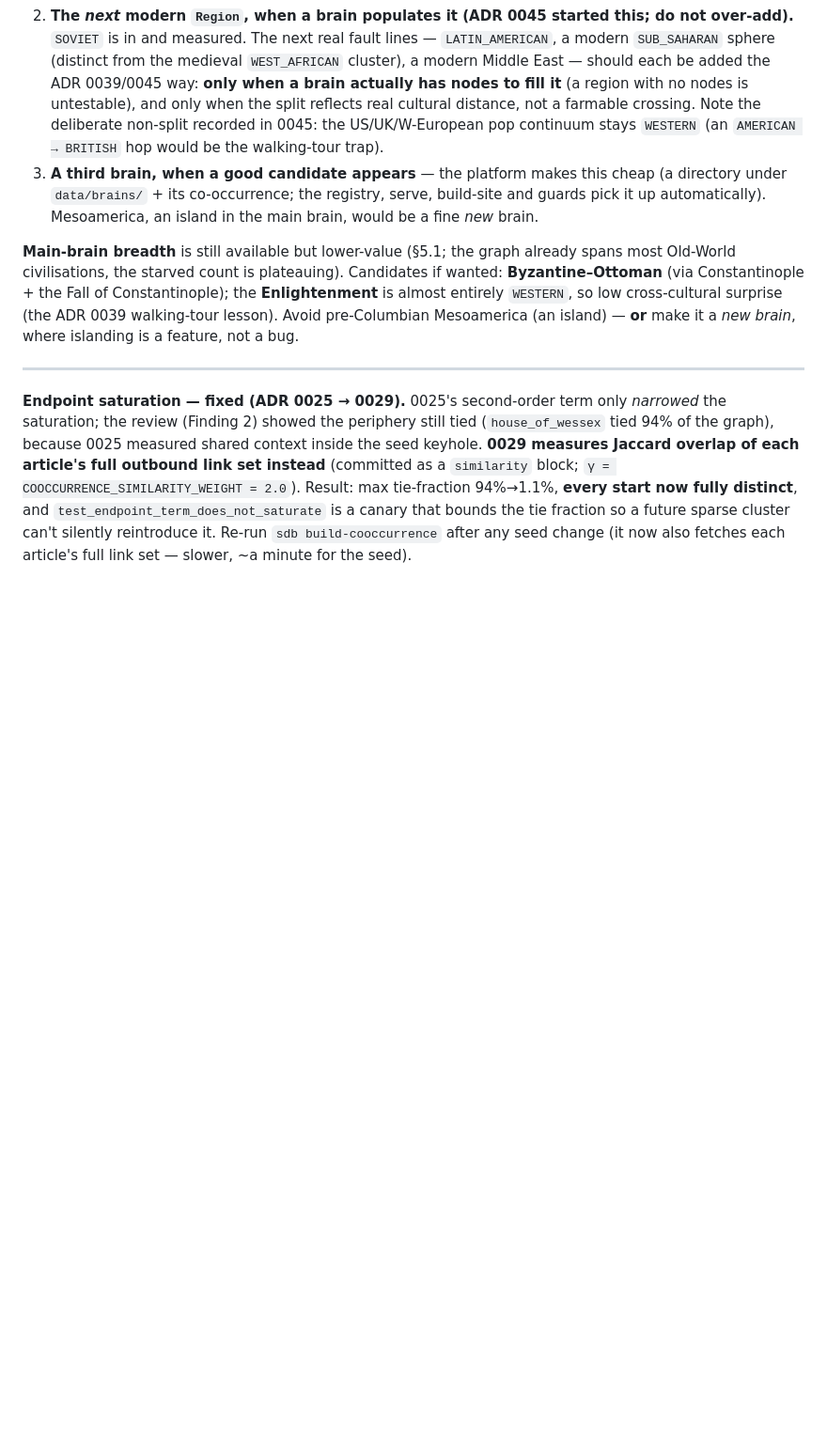
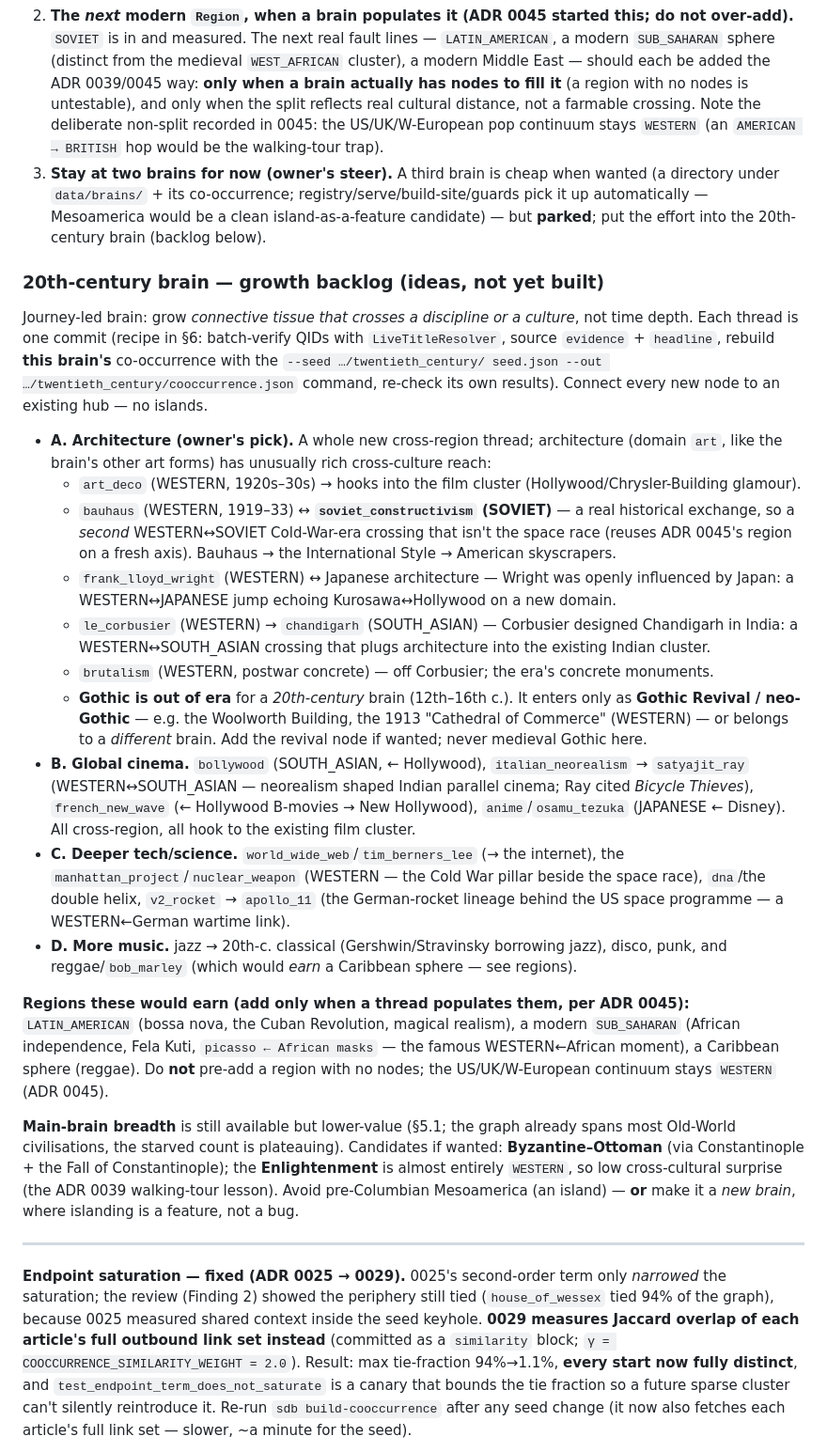
Before and after one commit to AnandKri/six-degree-bacon, a Markdown page: docs/HANDOVER.md, the part around the change. Shown at 94% size. GitHub-like rendering; blank space fills up the shorter version.

Commit message:
docs(handover): 20th-century brain growth backlog + stay-at-two-brains steer
Records the owner's growth ideas for the 20th-century brain, one commit each:
architecture (Art Deco, Bauhaus <-> Soviet Constructivism, Frank Lloyd Wright
<-> Japan, Le Corbusier -> Chandigarh; note Gothic is out-of-era, enters only
as Gothic Revival), global cinema, deeper tech/science, more music -- plus the
regions each would earn (LATIN_AMERICAN, a modern SUB_SAHARAN, Caribbean),
added only when a thread populates them (ADR 0045). Third brain parked; two
brains for now.

Co-Authored-By: Claude Opus 4.8 <noreply@anthropic.com>

```diff
--- a/docs/HANDOVER.md
+++ b/docs/HANDOVER.md
@@ -283,9 +283,48 @@ refinement (`SOVIET`, ADR 0045) has landed. The open Phase-3 increments, one com
    nodes is untestable), and only when the split reflects real cultural distance, not a farmable
    crossing. Note the deliberate non-split recorded in 0045: the US/UK/W-European pop continuum stays
    `WESTERN` (an `AMERICAN → BRITISH` hop would be the walking-tour trap).
-3. **A third brain, when a good candidate appears** — the platform makes this cheap (a directory under
-   `data/brains/` + its co-occurrence; the registry, serve, build-site and guards pick it up
-   automatically). Mesoamerica, an island in the main brain, would be a fine *new* brain.
+3. **Stay at two brains for now (owner's steer).** A third brain is cheap when wanted (a directory
+   under `data/brains/` + its co-occurrence; registry/serve/build-site/guards pick it up
+   automatically — Mesoamerica would be a clean island-as-a-feature candidate) — but **parked**; put
+   the effort into the 20th-century brain (backlog below).
+
+### 20th-century brain — growth backlog (ideas, not yet built)
+
+Journey-led brain: grow *connective tissue that crosses a discipline or a culture*, not time depth.
+Each thread is one commit (recipe in §6: batch-verify QIDs with `LiveTitleResolver`, source
+`evidence` + `headline`, rebuild **this brain's** co-occurrence with the `--seed …/twentieth_century/
+seed.json --out …/twentieth_century/cooccurrence.json` command, re-check its own results). Connect
+every new node to an existing hub — no islands.
+
+- **A. Architecture (owner's pick).** A whole new cross-region thread; architecture (domain `art`,
+  like the brain's other art forms) has unusually rich cross-culture reach:
+  - `art_deco` (WESTERN, 1920s–30s) → hooks into the film cluster (Hollywood/Chrysler-Building glamour).
+  - `bauhaus` (WESTERN, 1919–33) ↔ **`soviet_constructivism` (SOVIET)** — a real historical exchange,
+    so a *second* WESTERN↔SOVIET Cold-War-era crossing that isn't the space race (reuses ADR 0045's
+    region on a fresh axis). Bauhaus → the International Style → American skyscrapers.
+  - `frank_lloyd_wright` (WESTERN) ↔ Japanese architecture — Wright was openly influenced by Japan: a
+    WESTERN↔JAPANESE jump echoing Kurosawa↔Hollywood on a new domain.
+  - `le_corbusier` (WESTERN) → `chandigarh` (SOUTH_ASIAN) — Corbusier designed Chandigarh in India: a
+    WESTERN↔SOUTH_ASIAN crossing that plugs architecture into the existing Indian cluster.
+  - `brutalism` (WESTERN, postwar concrete) — off Corbusier; the era's concrete monuments.
+  - **Gothic is out of era** for a *20th-century* brain (12th–16th c.). It enters only as **Gothic
+    Revival / neo-Gothic** — e.g. the Woolworth Building, the 1913 "Cathedral of Commerce" (WESTERN) —
+    or belongs to a *different* brain. Add the revival node if wanted; never medieval Gothic here.
+- **B. Global cinema.** `bollywood` (SOUTH_ASIAN, ← Hollywood), `italian_neorealism` → `satyajit_ray`
+  (WESTERN↔SOUTH_ASIAN — neorealism shaped Indian parallel cinema; Ray cited *Bicycle Thieves*),
+  `french_new_wave` (← Hollywood B-movies → New Hollywood), `anime`/`osamu_tezuka` (JAPANESE ← Disney).
+  All cross-region, all hook to the existing film cluster.
+- **C. Deeper tech/science.** `world_wide_web`/`tim_berners_lee` (→ the internet), the
+  `manhattan_project`/`nuclear_weapon` (WESTERN — the Cold War pillar beside the space race),
+  `dna`/the double helix, `v2_rocket` → `apollo_11` (the German-rocket lineage behind the US space
+  programme — a WESTERN←German wartime link).
+- **D. More music.** jazz → 20th-c. classical (Gershwin/Stravinsky borrowing jazz), disco, punk,
+  and reggae/`bob_marley` (which would *earn* a Caribbean sphere — see regions).
+
+**Regions these would earn (add only when a thread populates them, per ADR 0045):** `LATIN_AMERICAN`
+(bossa nova, the Cuban Revolution, magical realism), a modern `SUB_SAHARAN` (African independence, Fela
+Kuti, `picasso ← African masks` — the famous WESTERN←African moment), a Caribbean sphere (reggae). Do
+**not** pre-add a region with no nodes; the US/UK/W-European continuum stays `WESTERN` (ADR 0045).
 
 **Main-brain breadth** is still available but lower-value (§5.1; the graph already spans most Old-World
 civilisations, the starved count is plateauing). Candidates if wanted: **Byzantine–Ottoman** (via
```
